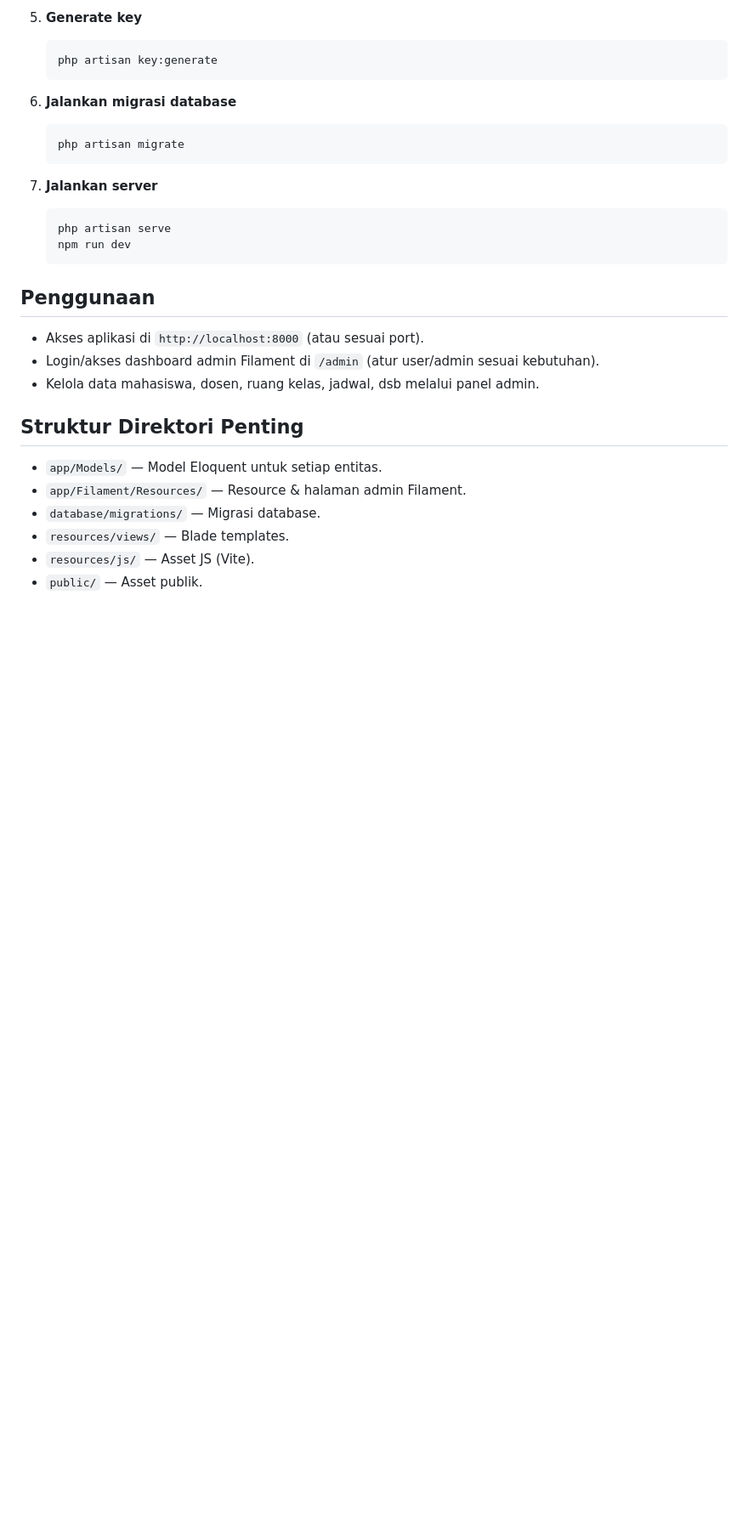
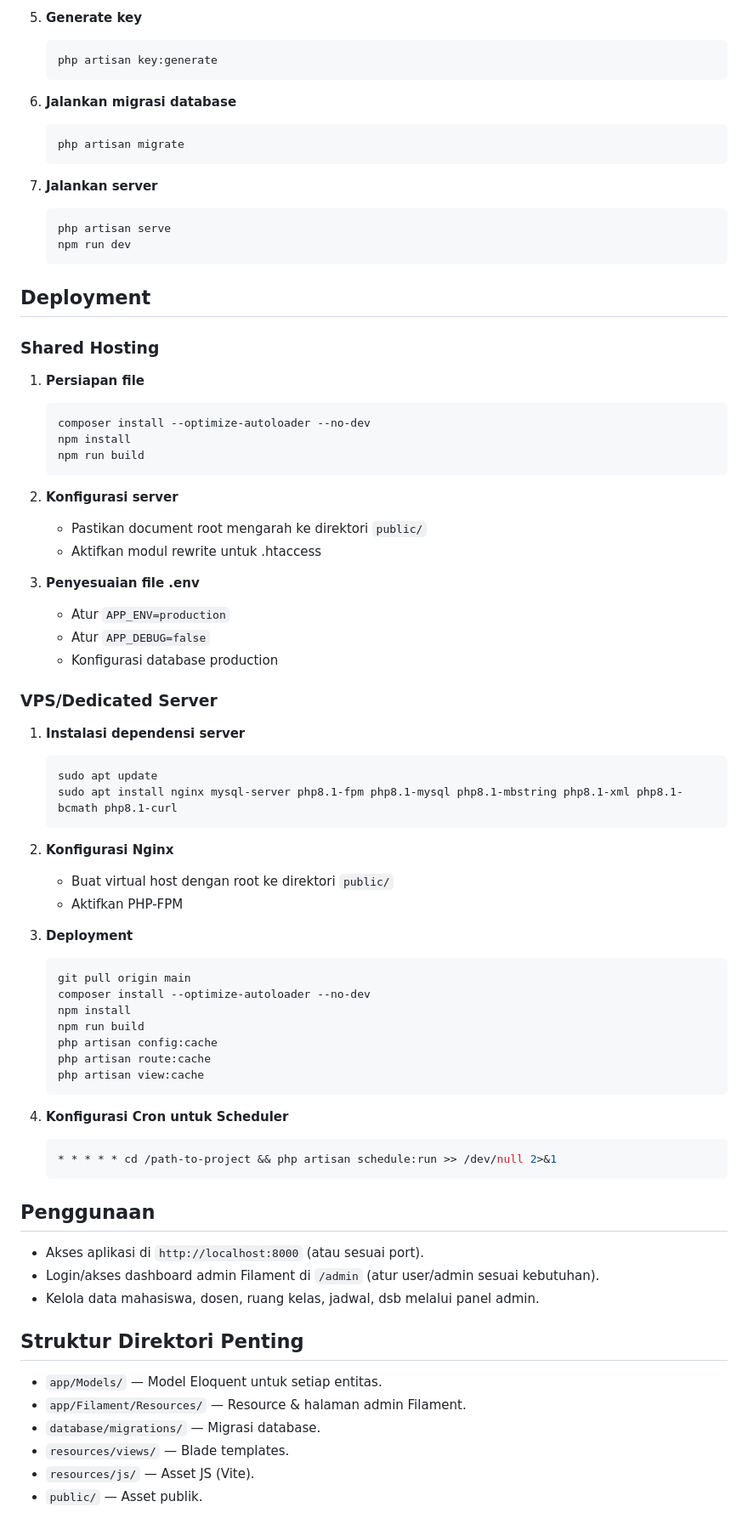
Before and after one commit to Softboi2089/uts, a Markdown page: README.md, the part around the change. Shown: that part at 85% size. Drawn GitHub-style; blank space fills up the shorter version.

Commit message:
Add deployment instructions to README.md

````diff
--- a/README.md
+++ b/README.md
@@ -64,6 +64,54 @@ Aplikasi **Manajemen Data Fakultas** adalah sistem berbasis web untuk mengelola
     ```bash
     php artisan serve
     npm run dev
+    ```
+
+## Deployment
+
+### Shared Hosting
+
+1. **Persiapan file**
+    ```bash
+    composer install --optimize-autoloader --no-dev
+    npm install
+    npm run build
+    ```
+
+2. **Konfigurasi server**
+    - Pastikan document root mengarah ke direktori `public/`
+    - Aktifkan modul rewrite untuk .htaccess
+
+3. **Penyesuaian file .env**
+    - Atur `APP_ENV=production`
+    - Atur `APP_DEBUG=false`
+    - Konfigurasi database production
+
+### VPS/Dedicated Server
+
+1. **Instalasi dependensi server**
+    ```bash
+    sudo apt update
+    sudo apt install nginx mysql-server php8.1-fpm php8.1-mysql php8.1-mbstring php8.1-xml php8.1-bcmath php8.1-curl
+    ```
+
+2. **Konfigurasi Nginx**
+    - Buat virtual host dengan root ke direktori `public/`
+    - Aktifkan PHP-FPM
+
+3. **Deployment**
+    ```bash
+    git pull origin main
+    composer install --optimize-autoloader --no-dev
+    npm install
+    npm run build
+    php artisan config:cache
+    php artisan route:cache
+    php artisan view:cache
+    ```
+
+4. **Konfigurasi Cron untuk Scheduler**
+    ```bash
+    * * * * * cd /path-to-project && php artisan schedule:run >> /dev/null 2>&1
     ```
 
 ## Penggunaan
````
